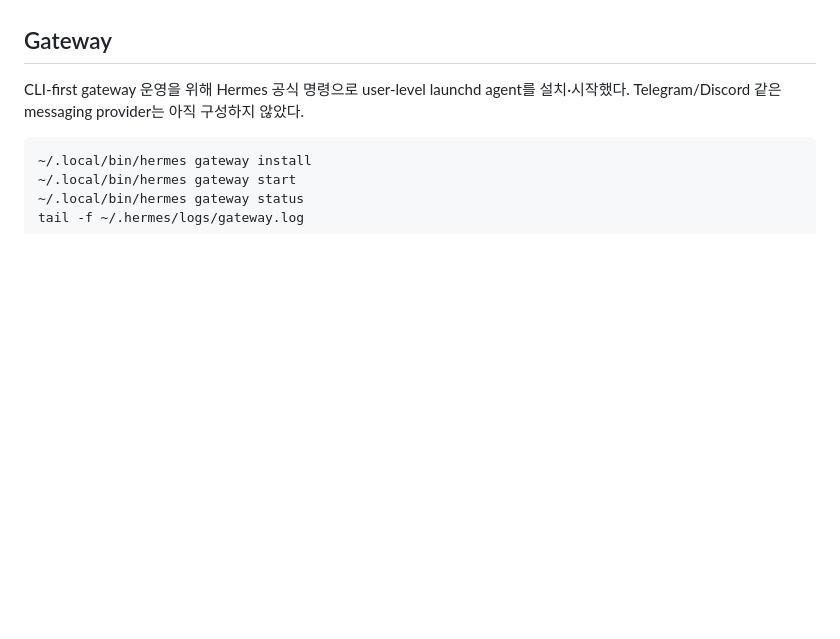
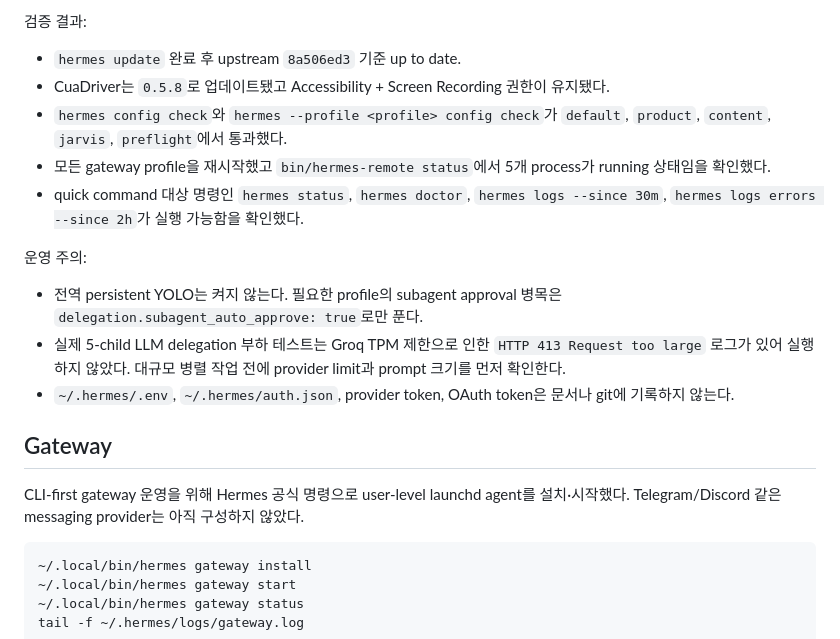
Before and after one commit to BoBeenLee/hermes-workspace, a Markdown page: docs/hermes-agent.md, the part around one of its changes. Drawn GitHub-style; blank space fills up the shorter version.

Commit message:
docs: record Hermes workflow optimization

```diff
--- a/docs/hermes-agent.md
+++ b/docs/hermes-agent.md
@@ -127,3 +209,17 @@ messaging provider를 구성하려면:
+검증 결과:
+
+- `hermes update` 완료 후 upstream `8a506ed3` 기준 up to date.
+- CuaDriver는 `0.5.8`로 업데이트됐고 Accessibility + Screen Recording 권한이 유지됐다.
+- `hermes config check`와 `hermes --profile <profile> config check`가 `default`, `product`, `content`, `jarvis`, `preflight`에서 통과했다.
+- 모든 gateway profile을 재시작했고 `bin/hermes-remote status`에서 5개 process가 running 상태임을 확인했다.
+- quick command 대상 명령인 `hermes status`, `hermes doctor`, `hermes logs --since 30m`, `hermes logs errors --since 2h`가 실행 가능함을 확인했다.
+
+운영 주의:
+
+- 전역 persistent YOLO는 켜지 않는다. 필요한 profile의 subagent approval 병목은 `delegation.subagent_auto_approve: true`로만 푼다.
+- 실제 5-child LLM delegation 부하 테스트는 Groq TPM 제한으로 인한 `HTTP 413 Request too large` 로그가 있어 실행하지 않았다. 대규모 병렬 작업 전에 provider limit과 prompt 크기를 먼저 확인한다.
+- `~/.hermes/.env`, `~/.hermes/auth.json`, provider token, OAuth token은 문서나 git에 기록하지 않는다.
+
 ## Gateway
 
 CLI-first gateway 운영을 위해 Hermes 공식 명령으로 user-level launchd agent를 설치·시작했다. Telegram/Discord 같은 messaging provider는 아직 구성하지 않았다.
```
Also changed, not shown: other parts of docs/hermes-agent.md (+82 -0 lines).
